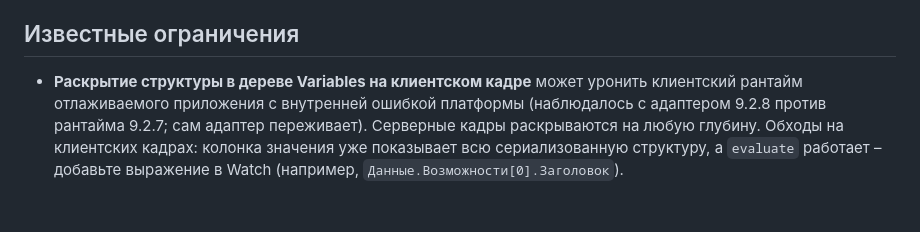
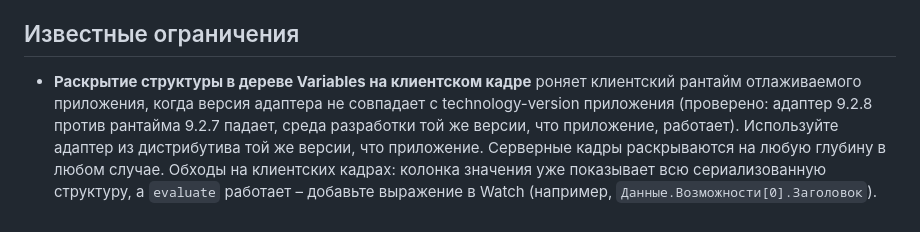
Before and after one commit to keyfire/elemctl, a Markdown page: editors/vscode/README.ru.md, the part around the change. GitHub-like rendering.

Commit message:
README отладчика: причина падения раскрытия на клиентском кадре подтверждена – несовпадение версий адаптера и приложения

```diff
--- a/editors/vscode/README.ru.md
+++ b/editors/vscode/README.ru.md
@@ -97,9 +97,10 @@ Debug-сервер идентифицирует модуль путём **отн
 
 ## Известные ограничения
 
-- **Раскрытие структуры в дереве Variables на клиентском кадре** может уронить клиентский
-  рантайм отлаживаемого приложения с внутренней ошибкой платформы (наблюдалось с адаптером
-  9.2.8 против рантайма 9.2.7; сам адаптер переживает). Серверные кадры раскрываются на
-  любую глубину. Обходы на клиентских кадрах: колонка значения уже показывает всю
-  сериализованную структуру, а `evaluate` работает – добавьте выражение в Watch
-  (например, `Данные.Возможности[0].Заголовок`).
+- **Раскрытие структуры в дереве Variables на клиентском кадре** роняет клиентский рантайм
+  отлаживаемого приложения, когда версия адаптера не совпадает с technology-version
+  приложения (проверено: адаптер 9.2.8 против рантайма 9.2.7 падает, среда разработки той
+  же версии, что приложение, работает). Используйте адаптер из дистрибутива той же версии,
+  что приложение. Серверные кадры раскрываются на любую глубину в любом случае. Обходы на
+  клиентских кадрах: колонка значения уже показывает всю сериализованную структуру, а
+  `evaluate` работает – добавьте выражение в Watch (например, `Данные.Возможности[0].Заголовок`).
```
Also changed, not shown: editors/vscode/README.md (+8 -6 lines).
